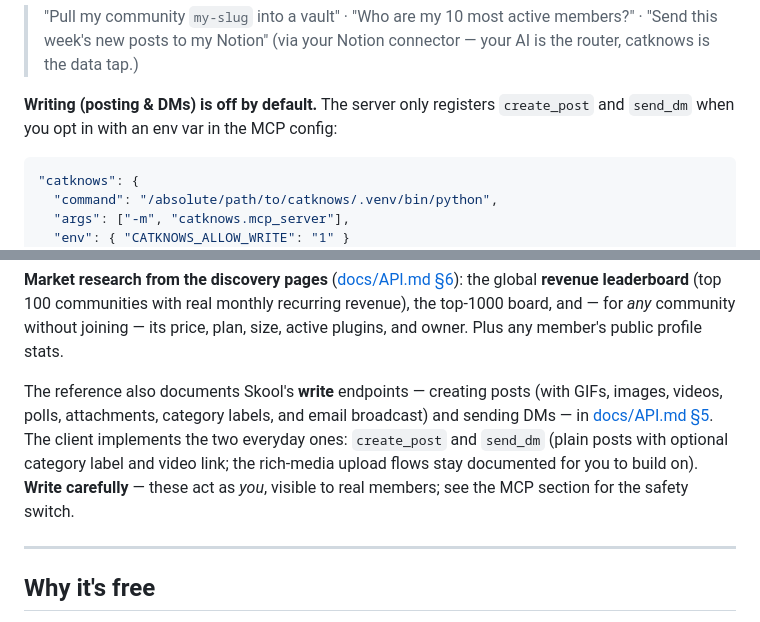
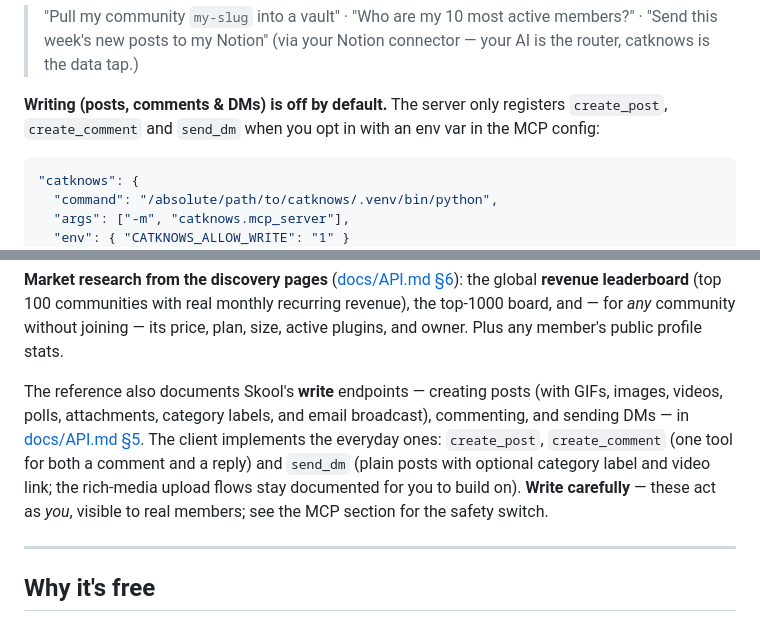
Before and after one commit to nklsschroeer707/catknows, a Markdown page: README.md, 2 parts joined by grey strips. Drawn GitHub-style.

Commit message:
docs: teach README and the workspace cheatsheet the two new tools
The write-gate paragraph still said 'create_post and send_dm' — three
write tools now, and create_comment is the one an agent reaches for
most. workspaces/_shared/references/mcp-tools.md is the table every one
of the 21 agent jobs reads, so a tool missing there is a tool no job
knows about: list_my_communities added as the entry point for jobs that
start without a slug, create_comment with the comment-vs-reply rule.

Co-Authored-By: Claude Fable 5 <noreply@anthropic.com>

````diff
--- a/README.md
+++ b/README.md
@@ -215,8 +215,9 @@ Then just talk to your AI:
 > members?" · "Send this week's new posts to my Notion" (via your Notion
 > connector — your AI is the router, catknows is the data tap.)
 
-**Writing (posting & DMs) is off by default.** The server only registers
-`create_post` and `send_dm` when you opt in with an env var in the MCP config:
+**Writing (posts, comments & DMs) is off by default.** The server only registers
+`create_post`, `create_comment` and `send_dm` when you opt in with an env var in
+the MCP config:
 
 ```json
 "catknows": {
@@ -322,13 +323,13 @@ joining — its price, plan, size, active plugins, and owner. Plus any member's
 public profile stats.
 
 The reference also documents Skool's **write** endpoints — creating posts (with
-GIFs, images, videos, polls, attachments, category labels, and email broadcast)
-and sending DMs — in [docs/API.md §5](docs/API.md#5-writing-to-skool-posts-polls-gifs-images-videos-dms).
-The client implements the two everyday ones: `create_post` and `send_dm`
-(plain posts with optional category label and video link; the rich-media
-upload flows stay documented for you to build on). **Write carefully** — these
-act as *you*, visible to real members; see the MCP section for the safety
-switch.
+GIFs, images, videos, polls, attachments, category labels, and email broadcast),
+commenting, and sending DMs — in [docs/API.md §5](docs/API.md#5-writing-to-skool-posts-polls-gifs-images-videos-dms).
+The client implements the everyday ones: `create_post`, `create_comment` (one
+tool for both a comment and a reply) and `send_dm` (plain posts with optional
+category label and video link; the rich-media upload flows stay documented for
+you to build on). **Write carefully** — these act as *you*, visible to real
+members; see the MCP section for the safety switch.
 
 ---
 
````
Also changed, not shown: 1 other file.
